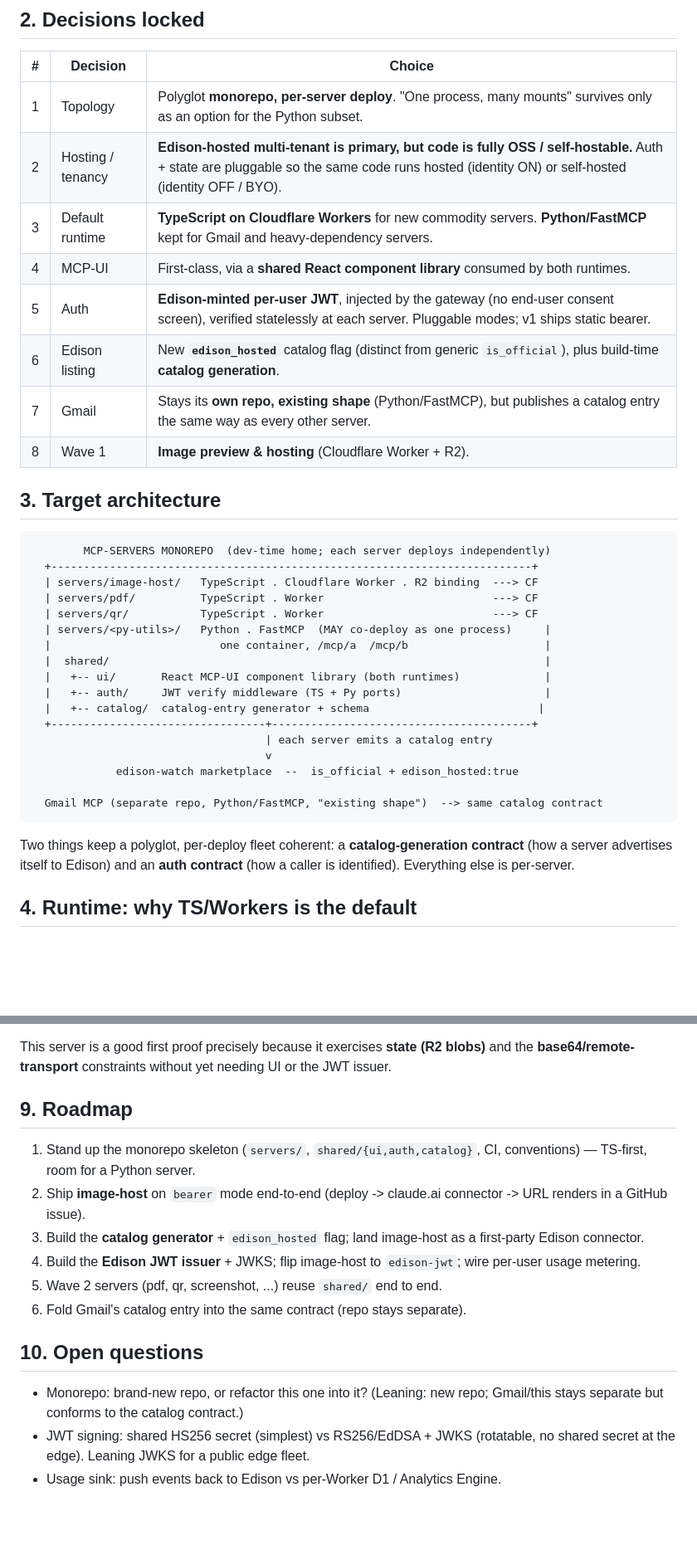
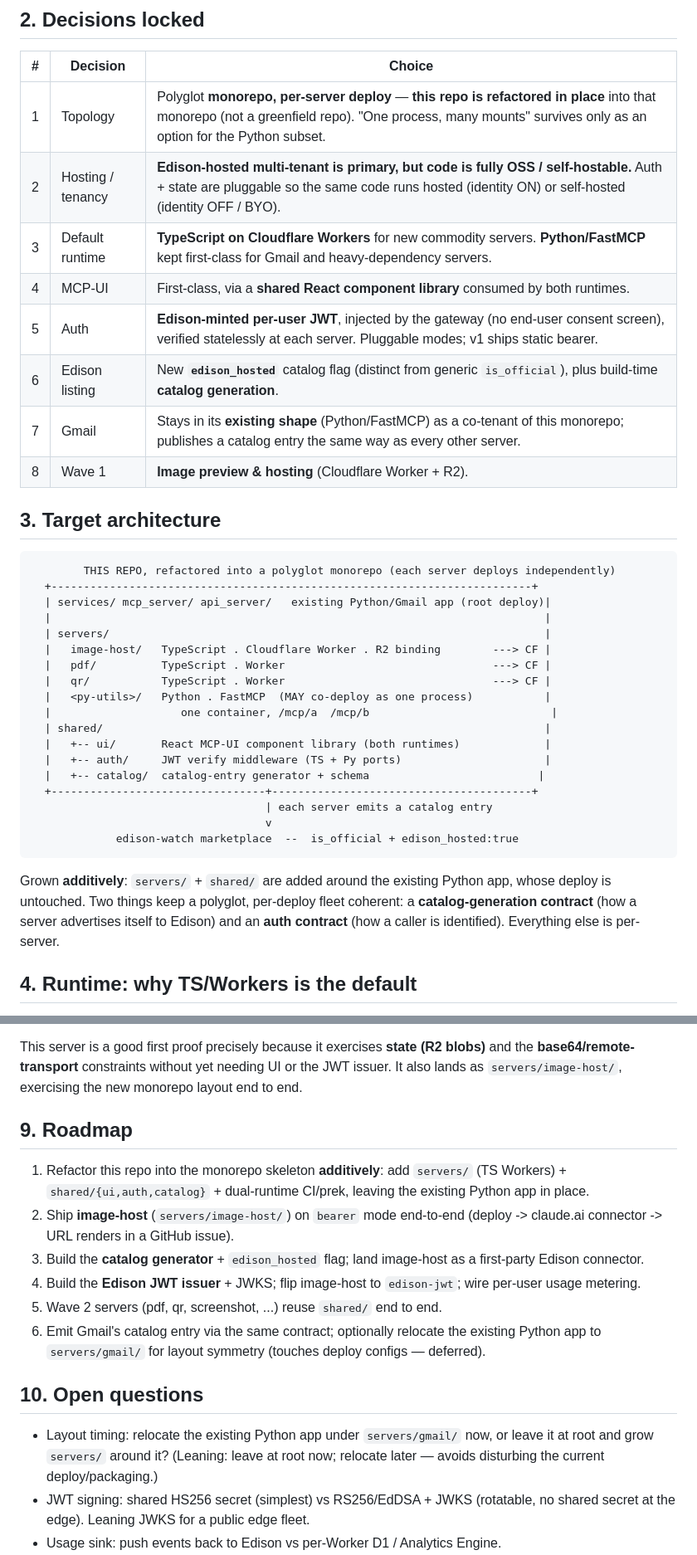
Before and after one commit to Edison-Watch/Custom-MCPs, a Markdown page: docs/mcp_commodity_fleet_strategy.md, 2 parts joined by grey strips. Shown at 83% size. Rendered like a GitHub page; blank space fills up the shorter version.

Commit message:
🔨 Record refactor-in-place decision for the polyglot monorepo
Resolve the repo-shape open question: this repo is refactored in place into the
polyglot monorepo (not greenfield). Grow additively — add servers/ (TS Workers)
+ shared/{ui,auth,catalog} around the existing Python/Gmail app, whose deploy is
untouched; Gmail becomes a co-tenant, optional servers/gmail/ relocation later.

Co-Authored-By: Claude Opus 4.8 <noreply@anthropic.com>
Claude-Session: https://claude.ai/code/session_01GVK1ngvGgmfoGYxrjtAF5g

````diff
--- a/docs/mcp_commodity_fleet_strategy.md
+++ b/docs/mcp_commodity_fleet_strategy.md
@@ -20,26 +20,29 @@ as SEO / blog-post material. First wave: **image preview & hosting**.
 
 | # | Decision | Choice |
 |---|----------|--------|
-| 1 | Topology | Polyglot **monorepo, per-server deploy**. "One process, many mounts" survives only as an option for the Python subset. |
+| 1 | Topology | Polyglot **monorepo, per-server deploy** — **this repo is refactored in place** into that monorepo (not a greenfield repo). "One process, many mounts" survives only as an option for the Python subset. |
 | 2 | Hosting / tenancy | **Edison-hosted multi-tenant is primary, but code is fully OSS / self-hostable.** Auth + state are pluggable so the same code runs hosted (identity ON) or self-hosted (identity OFF / BYO). |
-| 3 | Default runtime | **TypeScript on Cloudflare Workers** for new commodity servers. **Python/FastMCP** kept for Gmail and heavy-dependency servers. |
+| 3 | Default runtime | **TypeScript on Cloudflare Workers** for new commodity servers. **Python/FastMCP** kept first-class for Gmail and heavy-dependency servers. |
 | 4 | MCP-UI | First-class, via a **shared React component library** consumed by both runtimes. |
 | 5 | Auth | **Edison-minted per-user JWT**, injected by the gateway (no end-user consent screen), verified statelessly at each server. Pluggable modes; v1 ships static bearer. |
 | 6 | Edison listing | New **`edison_hosted`** catalog flag (distinct from generic `is_official`), plus build-time **catalog generation**. |
-| 7 | Gmail | Stays its **own repo, existing shape** (Python/FastMCP), but publishes a catalog entry the same way as every other server. |
+| 7 | Gmail | Stays in its **existing shape** (Python/FastMCP) as a co-tenant of this monorepo; publishes a catalog entry the same way as every other server. |
 | 8 | Wave 1 | **Image preview & hosting** (Cloudflare Worker + R2). |
 
 ## 3. Target architecture
 
 ```
-        MCP-SERVERS MONOREPO  (dev-time home; each server deploys independently)
+        THIS REPO, refactored into a polyglot monorepo (each server deploys independently)
   +--------------------------------------------------------------------------+
-  | servers/image-host/   TypeScript . Cloudflare Worker . R2 binding  ---> CF
-  | servers/pdf/          TypeScript . Worker                          ---> CF
-  | servers/qr/           TypeScript . Worker                          ---> CF
-  | servers/<py-utils>/   Python . FastMCP  (MAY co-deploy as one process)     |
-  |                          one container, /mcp/a  /mcp/b                     |
-  |  shared/                                                                   |
+  | services/ mcp_server/ api_server/   existing Python/Gmail app (root deploy)|
+  |                                                                            |
+  | servers/                                                                   |
+  |   image-host/   TypeScript . Cloudflare Worker . R2 binding        ---> CF |
+  |   pdf/          TypeScript . Worker                                ---> CF |
+  |   qr/           TypeScript . Worker                                ---> CF |
+  |   <py-utils>/   Python . FastMCP  (MAY co-deploy as one process)           |
+  |                    one container, /mcp/a  /mcp/b                            |
+  | shared/                                                                    |
   |   +-- ui/       React MCP-UI component library (both runtimes)             |
   |   +-- auth/     JWT verify middleware (TS + Py ports)                      |
   |   +-- catalog/  catalog-entry generator + schema                          |
@@ -47,13 +50,13 @@ as SEO / blog-post material. First wave: **image preview & hosting**.
                                     | each server emits a catalog entry
                                     v
              edison-watch marketplace  --  is_official + edison_hosted:true
-
-  Gmail MCP (separate repo, Python/FastMCP, "existing shape")  --> same catalog contract
 ```
 
-Two things keep a polyglot, per-deploy fleet coherent: a **catalog-generation
-contract** (how a server advertises itself to Edison) and an **auth contract**
-(how a caller is identified). Everything else is per-server.
+Grown **additively**: `servers/` + `shared/` are added around the existing
+Python app, whose deploy is untouched. Two things keep a polyglot, per-deploy
+fleet coherent: a **catalog-generation contract** (how a server advertises
+itself to Edison) and an **auth contract** (how a caller is identified).
+Everything else is per-server.
 
 ## 4. Runtime: why TS/Workers is the default
 
@@ -159,25 +163,30 @@ separately; the acceptance criteria in brief:
 
 This server is a good first proof precisely because it exercises **state (R2
 blobs)** and the **base64/remote-transport** constraints without yet needing UI
-or the JWT issuer.
+or the JWT issuer. It also lands as `servers/image-host/`, exercising the
+new monorepo layout end to end.
 
 ## 9. Roadmap
 
-1. Stand up the monorepo skeleton (`servers/`, `shared/{ui,auth,catalog}`, CI,
-   conventions) — TS-first, room for a Python server.
-2. Ship **image-host** on `bearer` mode end-to-end (deploy -> claude.ai
-   connector -> URL renders in a GitHub issue).
+1. Refactor this repo into the monorepo skeleton **additively**: add `servers/`
+   (TS Workers) + `shared/{ui,auth,catalog}` + dual-runtime CI/prek, leaving the
+   existing Python app in place.
+2. Ship **image-host** (`servers/image-host/`) on `bearer` mode end-to-end
+   (deploy -> claude.ai connector -> URL renders in a GitHub issue).
 3. Build the **catalog generator** + `edison_hosted` flag; land image-host as a
    first-party Edison connector.
-4. Build the **Edison JWT issuer** + JWKS; flip image-host to `edison-jwt`;
-   wire per-user usage metering.
+4. Build the **Edison JWT issuer** + JWKS; flip image-host to `edison-jwt`; wire
+   per-user usage metering.
 5. Wave 2 servers (pdf, qr, screenshot, ...) reuse `shared/` end to end.
-6. Fold Gmail's catalog entry into the same contract (repo stays separate).
+6. Emit Gmail's catalog entry via the same contract; optionally relocate the
+   existing Python app to `servers/gmail/` for layout symmetry (touches deploy
+   configs — deferred).
 
 ## 10. Open questions
 
-- Monorepo: brand-new repo, or refactor this one into it? (Leaning: new repo;
-  Gmail/this stays separate but conforms to the catalog contract.)
+- Layout timing: relocate the existing Python app under `servers/gmail/` now, or
+  leave it at root and grow `servers/` around it? (Leaning: leave at root now;
+  relocate later — avoids disturbing the current deploy/packaging.)
 - JWT signing: shared HS256 secret (simplest) vs RS256/EdDSA + JWKS (rotatable,
   no shared secret at the edge). Leaning JWKS for a public edge fleet.
 - Usage sink: push events back to Edison vs per-Worker D1 / Analytics Engine.
````
Also changed, not shown: other parts of docs/mcp_commodity_fleet_strategy.md (+2 -1 lines), README.md (+7 -7 lines).
